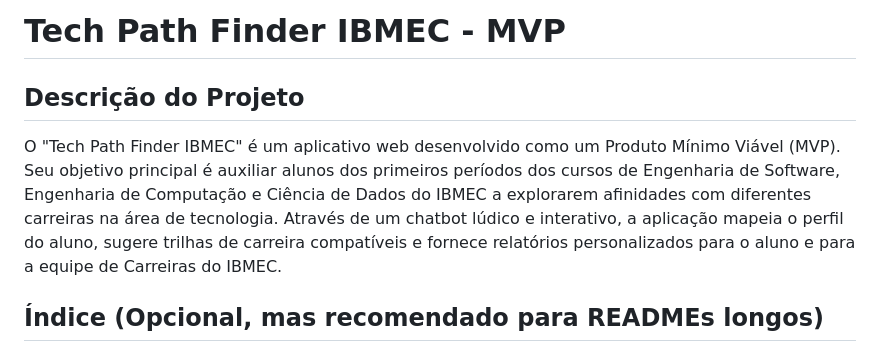
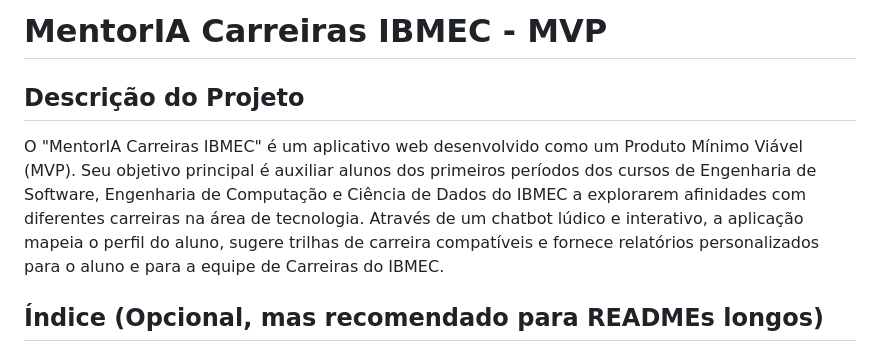
Before and after one commit to marceloxreis/HACKATON-IBMEC-2025, a Markdown page: README.MD, the part around the change. Rendered like a GitHub page.

```diff
--- a/README.MD
+++ b/README.MD
@@ -1,8 +1,8 @@
-# Tech Path Finder IBMEC - MVP
+# MentorIA Carreiras IBMEC - MVP
 
 ## Descrição do Projeto
 
-O "Tech Path Finder IBMEC" é um aplicativo web desenvolvido como um Produto Mínimo Viável (MVP). Seu objetivo principal é auxiliar alunos dos primeiros períodos dos cursos de Engenharia de Software, Engenharia de Computação e Ciência de Dados do IBMEC a explorarem afinidades com diferentes carreiras na área de tecnologia. Através de um chatbot lúdico e interativo, a aplicação mapeia o perfil do aluno, sugere trilhas de carreira compatíveis e fornece relatórios personalizados para o aluno e para a equipe de Carreiras do IBMEC.
+O "MentorIA Carreiras IBMEC" é um aplicativo web desenvolvido como um Produto Mínimo Viável (MVP). Seu objetivo principal é auxiliar alunos dos primeiros períodos dos cursos de Engenharia de Software, Engenharia de Computação e Ciência de Dados do IBMEC a explorarem afinidades com diferentes carreiras na área de tecnologia. Através de um chatbot lúdico e interativo, a aplicação mapeia o perfil do aluno, sugere trilhas de carreira compatíveis e fornece relatórios personalizados para o aluno e para a equipe de Carreiras do IBMEC.
 
 ## Índice (Opcional, mas recomendado para READMEs longos)
 
```
